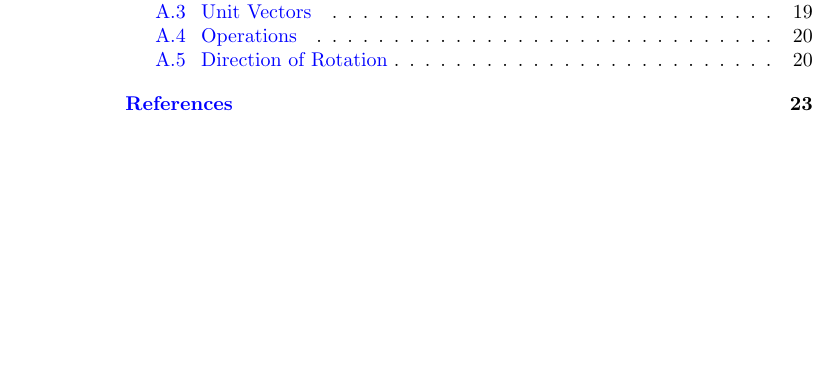
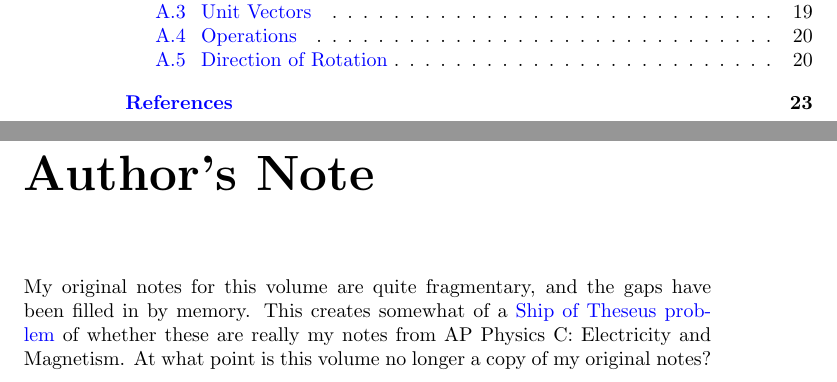
Before and after one commit to Eric2422/physics-notes, a LaTeX thesis (vol2-electricity-and-magnetism-i/vol2-electricity-and-magnetism-i.tex): part of page 4 of 27 before the commit and two parts of pages 4 and 5 of 29 after it, the two joined at a grey line, cut so that both start at the same text, the shorter picture padded with empty space. Compiled offline with pdfLaTeX.

Commit message:
Add a disclaimer author's note
Probably should declare that the E&M I volume is particularly unfaithful
to the original notes.

```diff
--- a/vol2-electricity-and-magnetism-i/vol2-electricity-and-magnetism-i.tex
+++ b/vol2-electricity-and-magnetism-i/vol2-electricity-and-magnetism-i.tex
@@ -9,6 +9,16 @@
 \titlePage{2}{Electricity and Magnetism I}
 
 \tableofcontents \label{contents}
+
+\chapter{Author's Note}
+
+My original notes for this volume are quite fragmentary,
+and the gaps have been filled in by memory.
+This creates somewhat of a
+\href{https://en.wikipedia.org/wiki/Ship_of_Theseus}{Ship of Theseus problem}
+of whether these are really my notes
+from AP Physics C: Electricity and Magnetism.
+At what point is this volume no longer a copy of my original notes?
 
 \mainmatter
 
```
